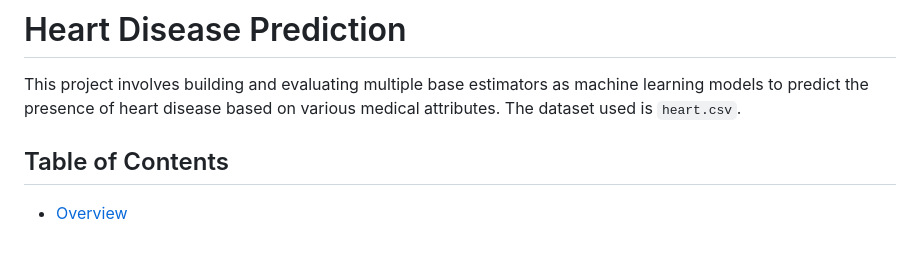
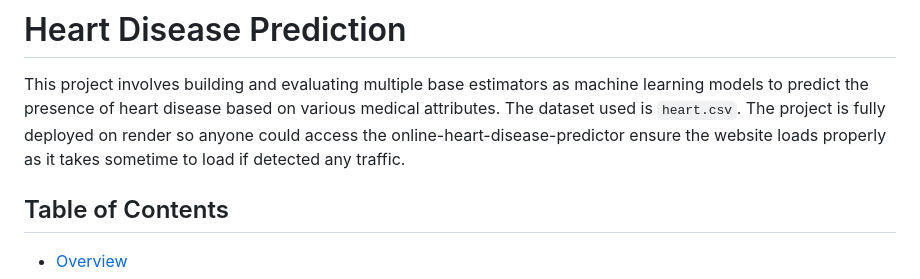
Before and after one commit to erenyeager101/Heart-Disease-monitoring, a Markdown page: README.md, the part around the change. GitHub-like rendering; blank space fills up the shorter version.

```diff
--- a/README.md
+++ b/README.md
@@ -8,6 +8,7 @@ If you are intrested in Research Aspect of this projevct then you can read my Re
 # Heart Disease Prediction
 
 This project involves building and evaluating multiple base estimators as machine learning models to predict the presence of heart disease based on various medical attributes. The dataset used is `heart.csv`.
+The project is fully deployed on render so anyone could access the online-heart-disease-predictor ensure the website loads properly as it takes sometime to load if detected any traffic.
 
 ## Table of Contents
 
```
